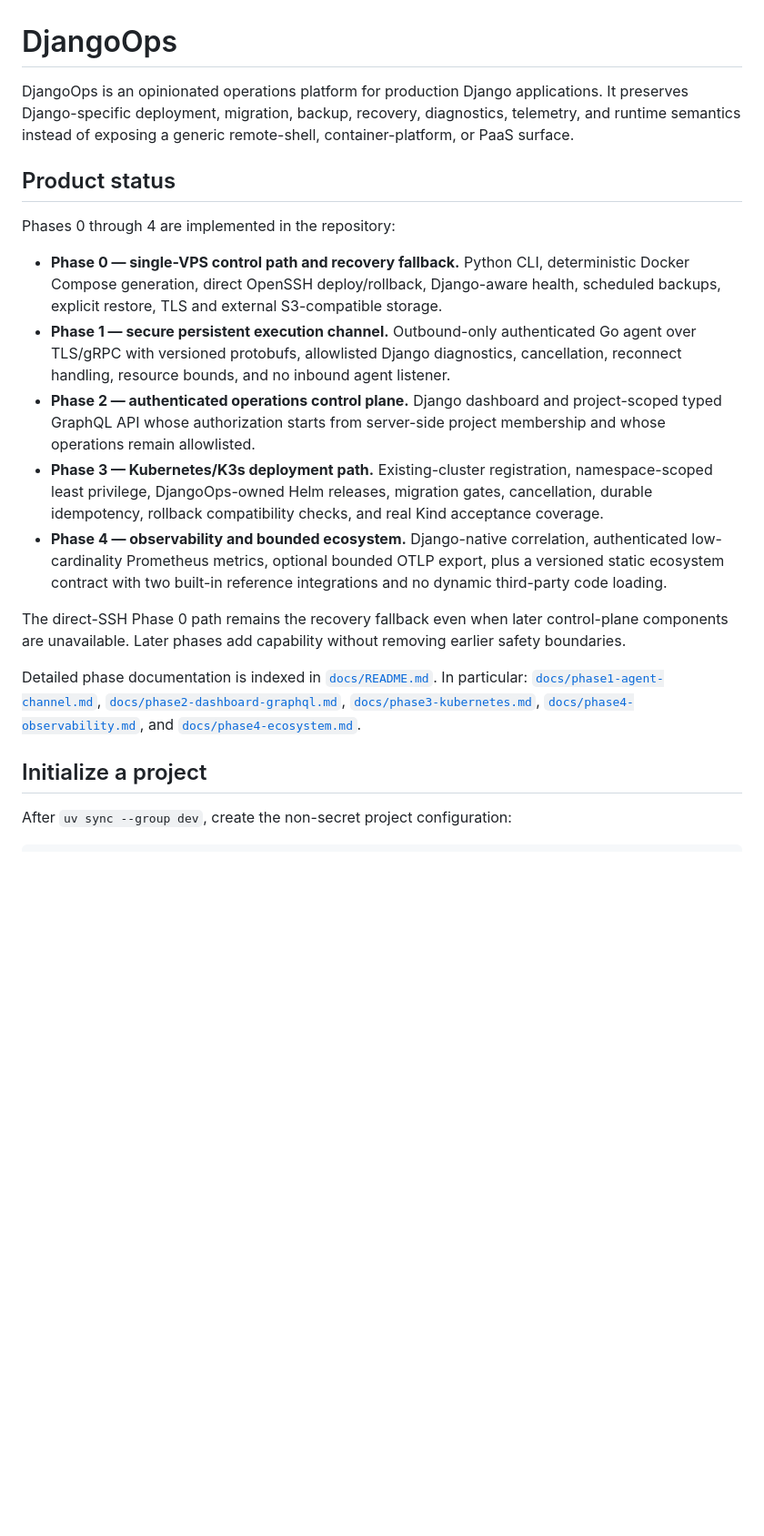
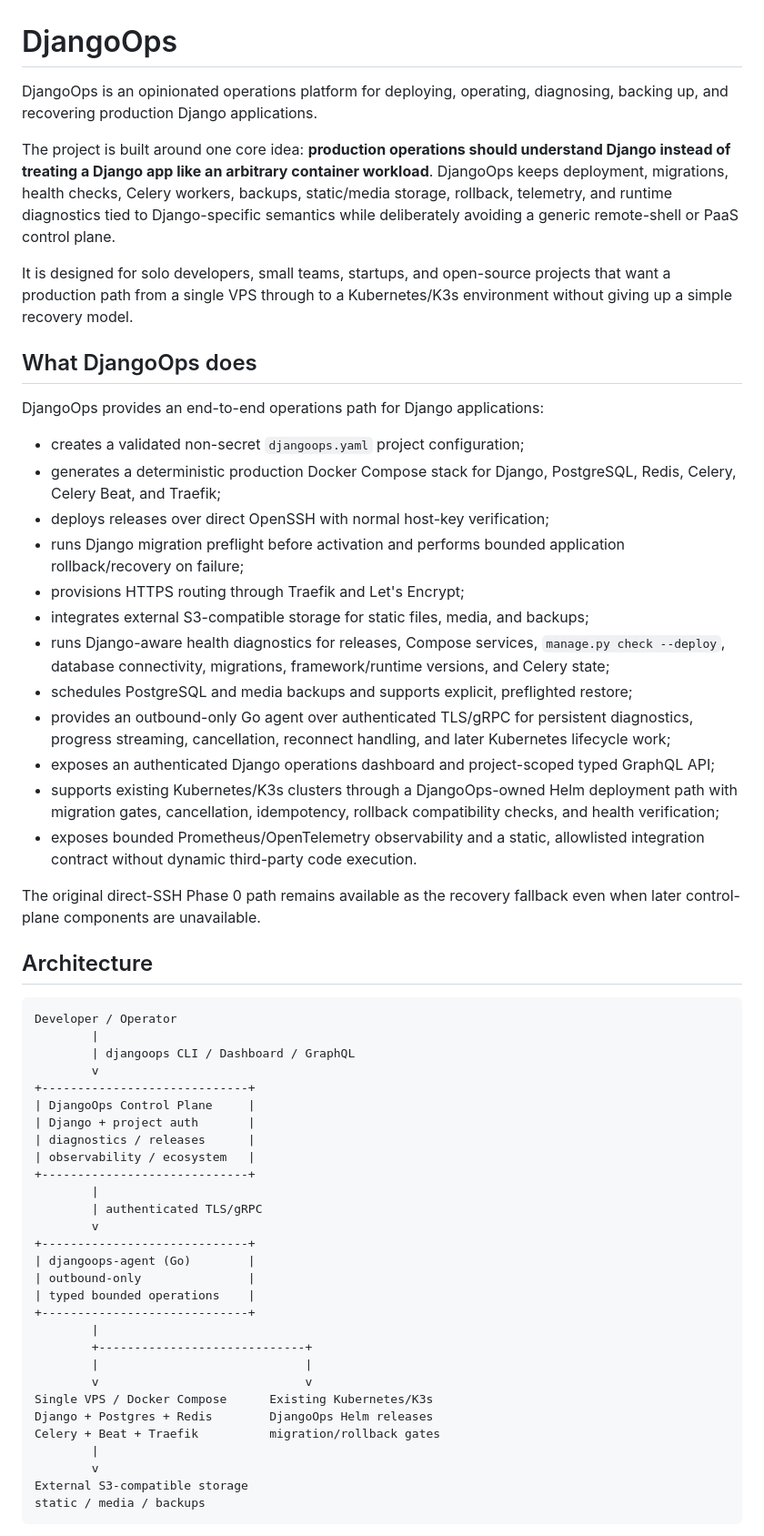
Before and after one commit to zohaibsaeed93/django-ops, a Markdown page: README.md, the part around one of its changes. Shown at 91% size. Drawn GitHub-style; blank space fills up the shorter version.

Commit message:
docs: improve project overview and technology stack

````diff
--- a/README.md
+++ b/README.md
@@ -1,21 +1,61 @@
 # DjangoOps
 
-DjangoOps is an opinionated operations platform for production Django applications. It preserves Django-specific deployment, migration, backup, recovery, diagnostics, telemetry, and runtime semantics instead of exposing a generic remote-shell, container-platform, or PaaS surface.
+DjangoOps is an opinionated operations platform for deploying, operating, diagnosing, backing up, and recovering production Django applications.
 
-## Product status
+The project is built around one core idea: **production operations should understand Django instead of treating a Django app like an arbitrary container workload**. DjangoOps keeps deployment, migrations, health checks, Celery workers, backups, static/media storage, rollback, telemetry, and runtime diagnostics tied to Django-specific semantics while deliberately avoiding a generic remote-shell or PaaS control plane.
 
-Phases 0 through 4 are implemented in the repository:
+It is designed for solo developers, small teams, startups, and open-source projects that want a production path from a single VPS through to a Kubernetes/K3s environment without giving up a simple recovery model.
 
-- **Phase 0 — single-VPS control path and recovery fallback.** Python CLI, deterministic Docker Compose generation, direct OpenSSH deploy/rollback, Django-aware health, scheduled backups, explicit restore, TLS and external S3-compatible storage.
-- **Phase 1 — secure persistent execution channel.** Outbound-only authenticated Go agent over TLS/gRPC with versioned protobufs, allowlisted Django diagnostics, cancellation, reconnect handling, resource bounds, and no inbound agent listener.
-- **Phase 2 — authenticated operations control plane.** Django dashboard and project-scoped typed GraphQL API whose authorization starts from server-side project membership and whose operations remain allowlisted.
-- **Phase 3 — Kubernetes/K3s deployment path.** Existing-cluster registration, namespace-scoped least privilege, DjangoOps-owned Helm releases, migration gates, cancellation, durable idempotency, rollback compatibility checks, and real Kind acceptance coverage.
-- **Phase 4 — observability and bounded ecosystem.** Django-native correlation, authenticated low-cardinality Prometheus metrics, optional bounded OTLP export, plus a versioned static ecosystem contract with two built-in reference integrations and no dynamic third-party code loading.
+## What DjangoOps does
 
-The direct-SSH Phase 0 path remains the recovery fallback even when later control-plane components are unavailable. Later phases add capability without removing earlier safety boundaries.
+DjangoOps provides an end-to-end operations path for Django applications:
 
-Detailed phase documentation is indexed in [`docs/README.md`](docs/README.md). In particular: [`docs/phase1-agent-channel.md`](docs/phase1-agent-channel.md), [`docs/phase2-dashboard-graphql.md`](docs/phase2-dashboard-graphql.md), [`docs/phase3-kubernetes.md`](docs/phase3-kubernetes.md), [`docs/phase4-observability.md`](docs/phase4-observability.md), and [`docs/phase4-ecosystem.md`](docs/phase4-ecosystem.md).
+- creates a validated non-secret `djangoops.yaml` project configuration;
+- generates a deterministic production Docker Compose stack for Django, PostgreSQL, Redis, Celery, Celery Beat, and Traefik;
+- deploys releases over direct OpenSSH with normal host-key verification;
+- runs Django migration preflight before activation and performs bounded application rollback/recovery on failure;
+- provisions HTTPS routing through Traefik and Let's Encrypt;
+- integrates external S3-compatible storage for static files, media, and backups;
+- runs Django-aware health diagnostics for releases, Compose services, `manage.py check --deploy`, database connectivity, migrations, framework/runtime versions, and Celery state;
+- schedules PostgreSQL and media backups and supports explicit, preflighted restore;
+- provides an outbound-only Go agent over authenticated TLS/gRPC for persistent diagnostics, progress streaming, cancellation, reconnect handling, and later Kubernetes lifecycle work;
+- exposes an authenticated Django operations dashboard and project-scoped typed GraphQL API;
+- supports existing Kubernetes/K3s clusters through a DjangoOps-owned Helm deployment path with migration gates, cancellation, idempotency, rollback compatibility checks, and health verification;
+- exposes bounded Prometheus/OpenTelemetry observability and a static, allowlisted integration contract without dynamic third-party code execution.
 
-## Initialize a project
+The original direct-SSH Phase 0 path remains available as the recovery fallback even when later control-plane components are unavailable.
 
-After `uv sync --group dev`, create the non-secret project configuration:
+## Architecture
+
+```text
+Developer / Operator
+        |
+        | djangoops CLI / Dashboard / GraphQL
+        v
++-----------------------------+
+| DjangoOps Control Plane     |
+| Django + project auth       |
+| diagnostics / releases      |
+| observability / ecosystem   |
++-----------------------------+
+        |
+        | authenticated TLS/gRPC
+        v
++-----------------------------+
+| djangoops-agent (Go)        |
+| outbound-only               |
+| typed bounded operations    |
++-----------------------------+
+        |
+        +-----------------------------+
+        |                             |
+        v                             v
+Single VPS / Docker Compose      Existing Kubernetes/K3s
+Django + Postgres + Redis        DjangoOps Helm releases
+Celery + Beat + Traefik          migration/rollback gates
+        |
+        v
+External S3-compatible storage
+static / media / backups
+```
+
````
Also changed, not shown: other parts of README.md (+181 -116 lines).
